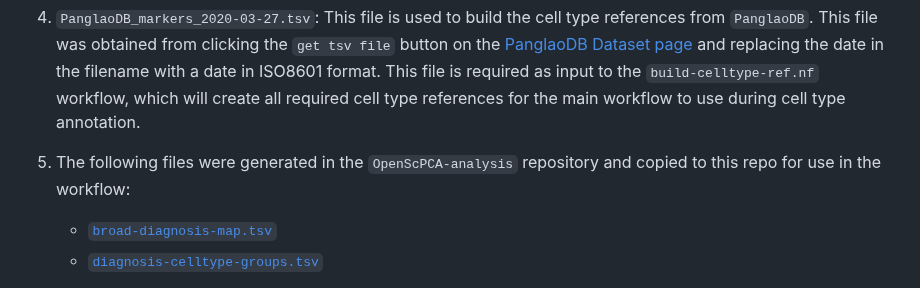
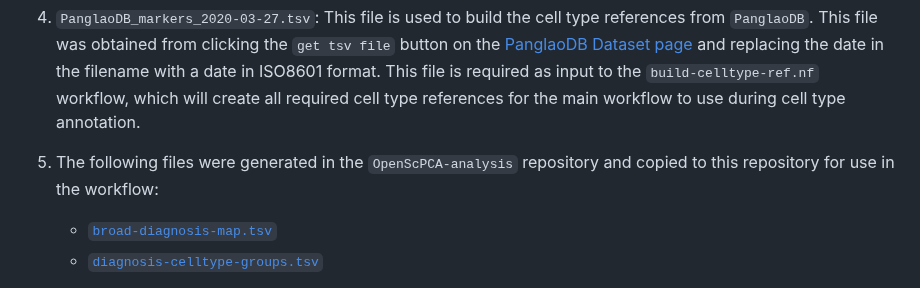
Before and after one commit to AlexsLemonade/scpca-nf, a Markdown page: internal-instructions.md, the part around the change. Drawn GitHub-style.

Commit message:
repo spelling

```diff
--- a/internal-instructions.md
+++ b/internal-instructions.md
@@ -194,7 +194,7 @@ Inside the `references` folder are files and scripts related to maintaining the
    This file was obtained from clicking the `get tsv file` button on the [PanglaoDB Dataset page](https://panglaodb.se/markers.html?cell_type=%27choose%27) and replacing the date in the filename with a date in ISO8601 format.
    This file is required as input to the `build-celltype-ref.nf` workflow, which will create all required cell type references for the main workflow to use during cell type annotation.
 
-5. The following files were generated in the `OpenScPCA-analysis` repository and copied to this repo for use in the workflow:
+5. The following files were generated in the `OpenScPCA-analysis` repository and copied to this repository for use in the workflow:
 
    - [`broad-diagnosis-map.tsv`](https://github.com/AlexsLemonade/OpenScPCA-analysis/blob/v0.2.3/analyses/infercnv-consensus-cell-type/references/broad-diagnosis-map.tsv)
    - [`diagnosis-celltype-groups.tsv`](https://github.com/AlexsLemonade/OpenScPCA-analysis/blob/v0.2.3/analyses/infercnv-consensus-cell-type/references/diagnosis-celltype-groups.tsv)
```
